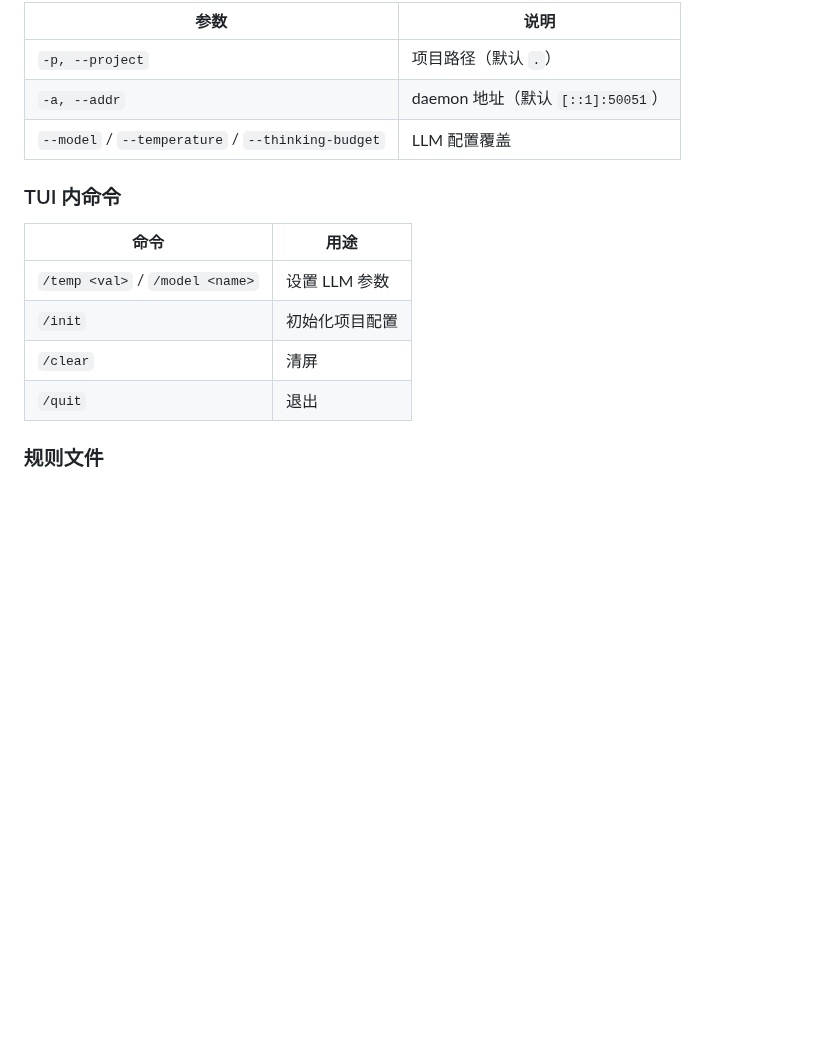
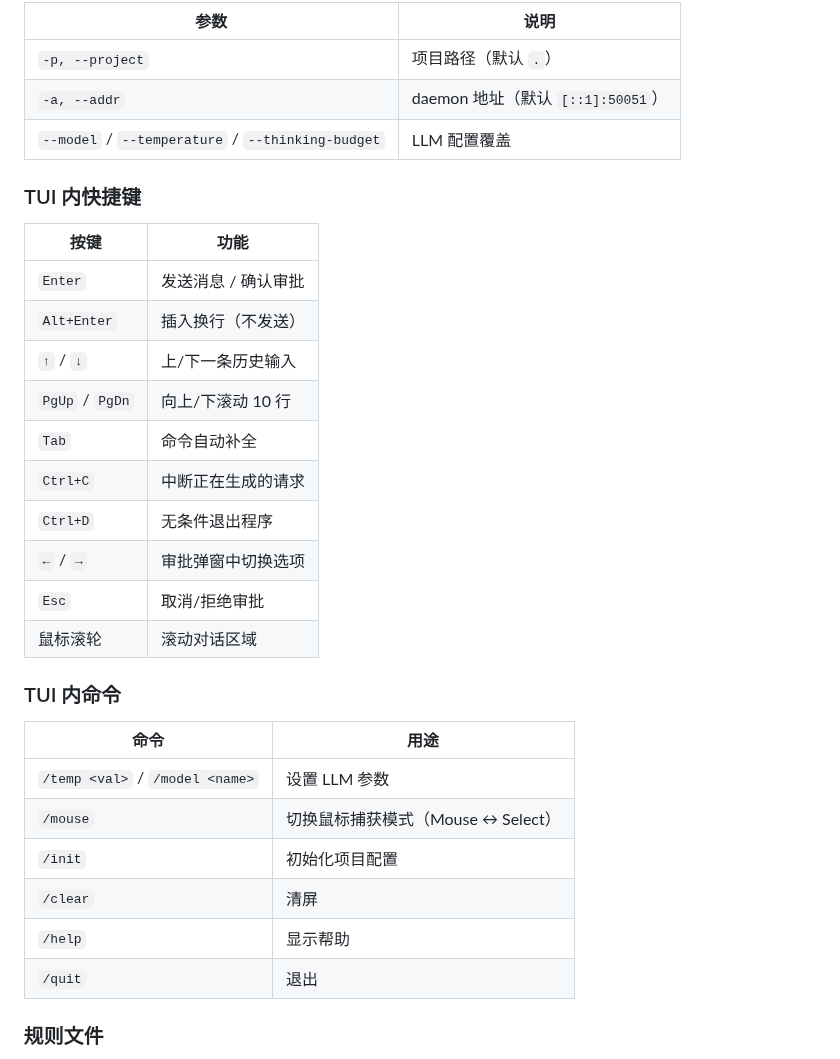
Before and after one commit to laonger/visp, a Markdown page: README.md, the part around one of its changes. Drawn GitHub-style; blank space fills up the shorter version.

Commit message:
docs: add CLI keyboard shortcuts and commands

```diff
--- a/README.md
+++ b/README.md
@@ -162,13 +162,30 @@ cargo run --bin visp-cli -- -p <path>    # 终端 2
 | `-a, --addr` | daemon 地址（默认 `[::1]:50051`） |
 | `--model` / `--temperature` / `--thinking-budget` | LLM 配置覆盖 |
 
+### TUI 内快捷键
+
+| 按键 | 功能 |
+|------|------|
+| `Enter` | 发送消息 / 确认审批 |
+| `Alt+Enter` | 插入换行（不发送） |
+| `↑` / `↓` | 上/下一条历史输入 |
+| `PgUp` / `PgDn` | 向上/下滚动 10 行 |
+| `Tab` | 命令自动补全 |
+| `Ctrl+C` | 中断正在生成的请求 |
+| `Ctrl+D` | 无条件退出程序 |
+| `←` / `→` | 审批弹窗中切换选项 |
+| `Esc` | 取消/拒绝审批 |
+| 鼠标滚轮 | 滚动对话区域 |
+
 ### TUI 内命令
 
 | 命令 | 用途 |
-|---|---|
+|------|------|
 | `/temp <val>` / `/model <name>` | 设置 LLM 参数 |
+| `/mouse` | 切换鼠标捕获模式（Mouse ↔ Select） |
 | `/init` | 初始化项目配置 |
 | `/clear` | 清屏 |
+| `/help` | 显示帮助 |
 | `/quit` | 退出 |
 
 ### 规则文件
```
Also changed, not shown: other parts of README.md (+8 -8 lines).
